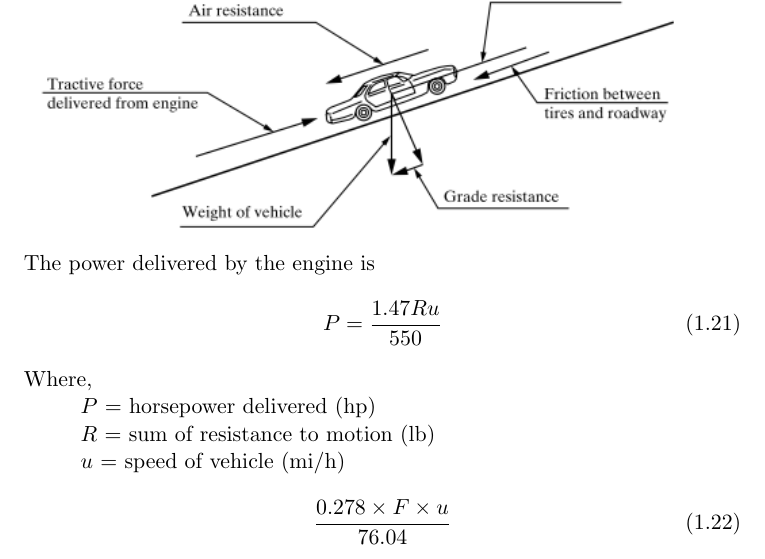
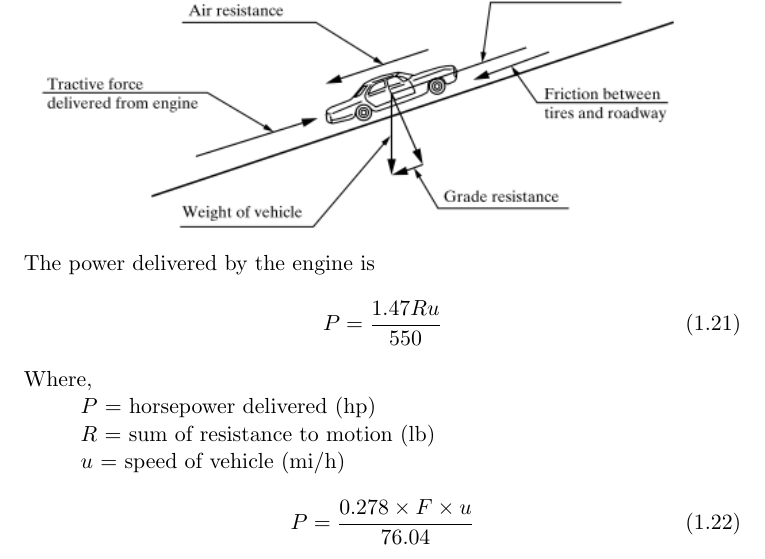
Before and after one commit to shredderbvek/RoadTransportionManagementManualLatexFiles, a LaTeX thesis (main.tex, which reads mainmatter/ch1.tex): part of page 27 of 222, cut so that both start at the same text. Compiled offline with pdfLaTeX.

Commit message:
fixed some typo

```diff
--- a/mainmatter/ch1.tex
+++ b/mainmatter/ch1.tex
@@ -339,7 +339,7 @@ Where,\\
 \hspace*{10mm}$R$ = sum of resistance to motion (lb)\\
 \hspace*{10mm}$u$ = speed of vehicle (mi/h)
 \begin{equation}
-	\frac{0.278 \times F \times u}{76.04}
+	P = \frac{0.278 \times F \times u}{76.04}
 \end{equation}
 Where,\\
 \hspace*{10mm}$P$ = horsepower delivered (hp)\\
```
Also changed, not shown: main.pdf, 2 other files.
